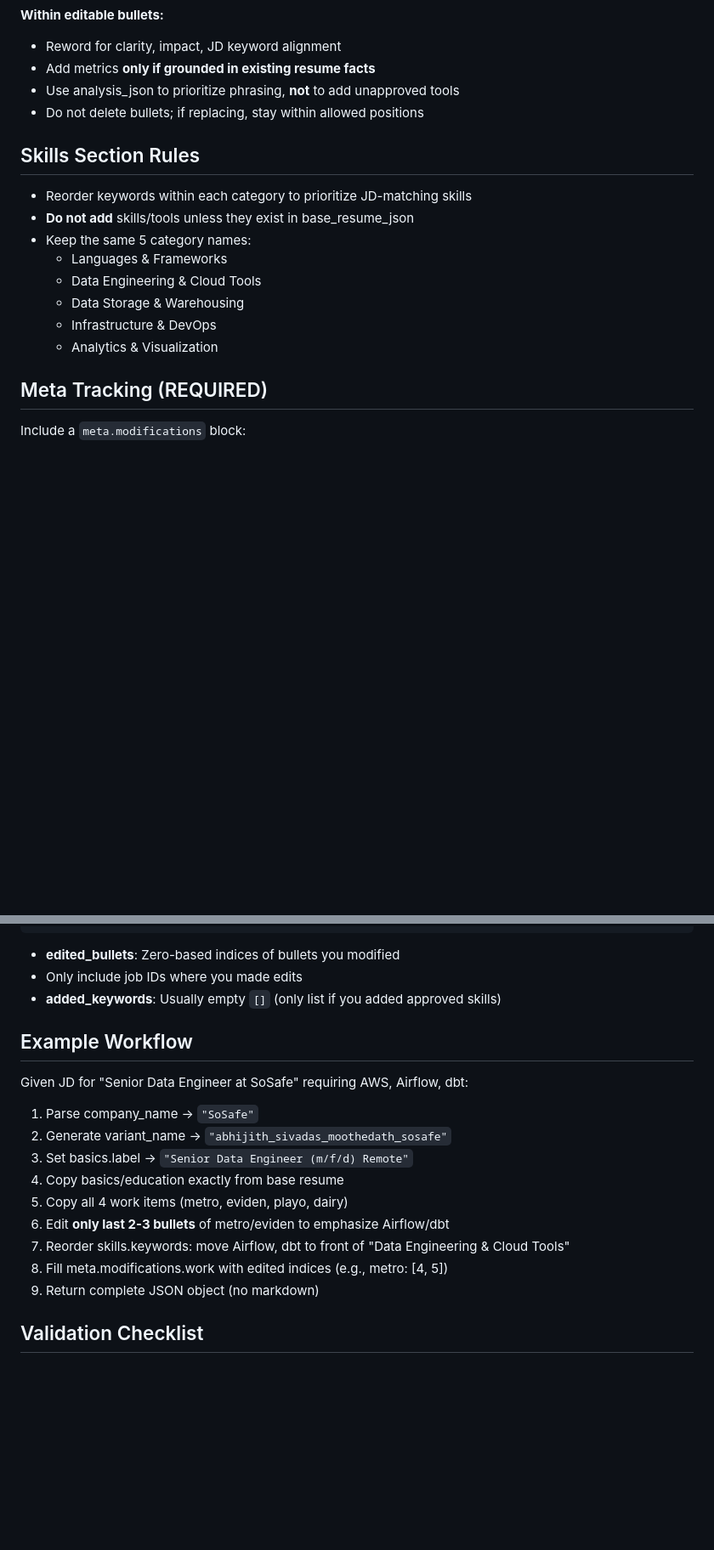
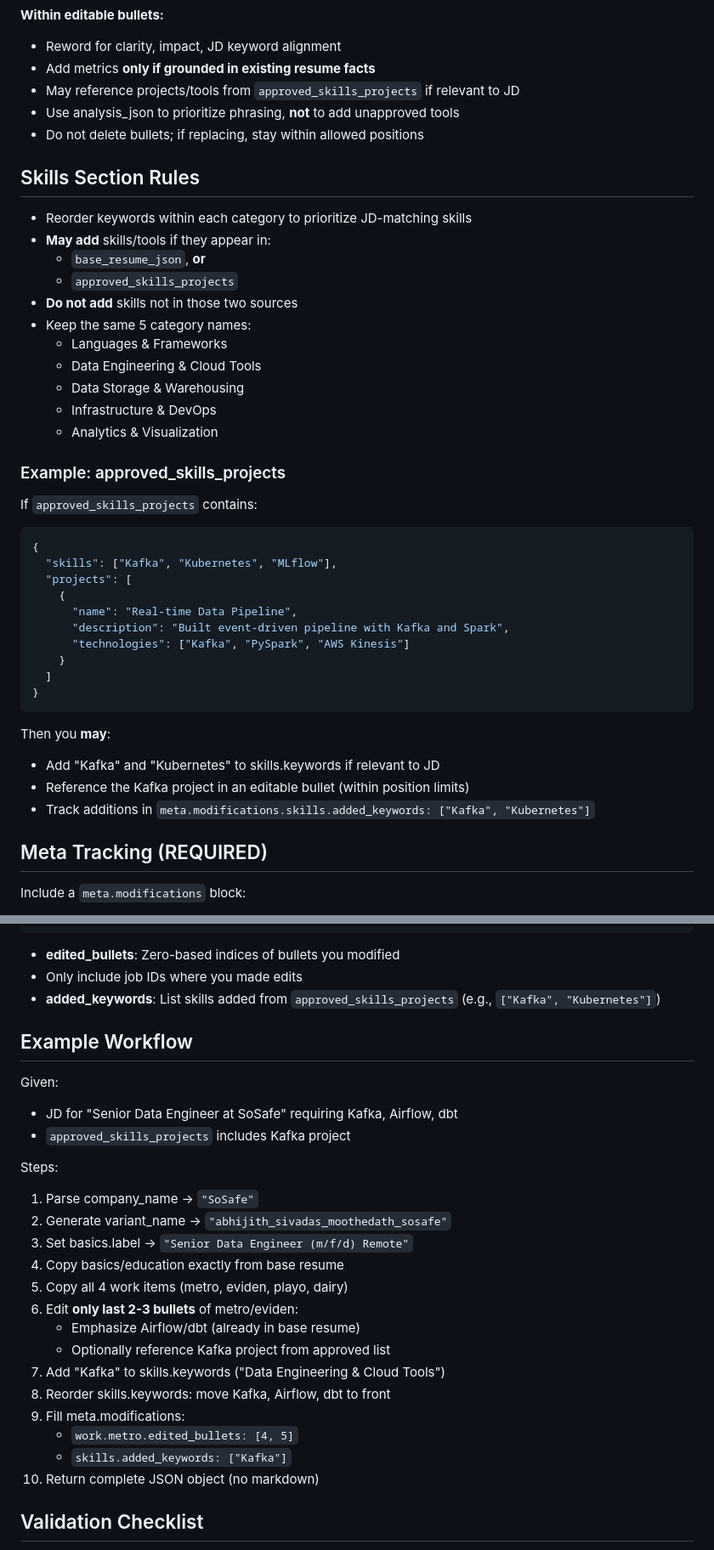
Before and after one commit to abhibalu/AI_Job_seeking, a Markdown page: schemas/ai_agent_prompt.md, 2 parts joined by grey strips. Shown: that part at 85% size. Drawn GitHub-style; blank space fills up the shorter version.

Commit message:
docs: add approved_skills_projects input for controlled skill/project additions

````diff
--- a/schemas/ai_agent_prompt.md
+++ b/schemas/ai_agent_prompt.md
@@ -172,19 +176,44 @@ For each job in `work`, only modify bullets within these strict limits:
 **Within editable bullets:**
 - Reword for clarity, impact, JD keyword alignment
 - Add metrics **only if grounded in existing resume facts**
+- May reference projects/tools from `approved_skills_projects` if relevant to JD
 - Use analysis_json to prioritize phrasing, **not** to add unapproved tools
 - Do not delete bullets; if replacing, stay within allowed positions
 
 ## Skills Section Rules
 
 - Reorder keywords within each category to prioritize JD-matching skills
-- **Do not add** skills/tools unless they exist in base_resume_json
+- **May add** skills/tools if they appear in:
+  - `base_resume_json`, **or**
+  - `approved_skills_projects`
+- **Do not add** skills not in those two sources
 - Keep the same 5 category names:
   - Languages & Frameworks
   - Data Engineering & Cloud Tools
   - Data Storage & Warehousing
   - Infrastructure & DevOps
   - Analytics & Visualization
+
+### Example: approved_skills_projects
+
+If `approved_skills_projects` contains:
+```json
+{
+  "skills": ["Kafka", "Kubernetes", "MLflow"],
+  "projects": [
+    {
+      "name": "Real-time Data Pipeline",
+      "description": "Built event-driven pipeline with Kafka and Spark",
+      "technologies": ["Kafka", "PySpark", "AWS Kinesis"]
+    }
+  ]
+}
+```
+
+Then you **may**:
+- Add "Kafka" and "Kubernetes" to skills.keywords if relevant to JD
+- Reference the Kafka project in an editable bullet (within position limits)
+- Track additions in `meta.modifications.skills.added_keywords: ["Kafka", "Kubernetes"]`
 
 ## Meta Tracking (REQUIRED)
 
@@ -206,21 +235,30 @@ Include a `meta.modifications` block:
 
 - **edited_bullets**: Zero-based indices of bullets you modified
 - Only include job IDs where you made edits
-- **added_keywords**: Usually empty `[]` (only list if you added approved skills)
+- **added_keywords**: List skills added from `approved_skills_projects` (e.g., `["Kafka", "Kubernetes"]`)
 
 ## Example Workflow
 
-Given JD for "Senior Data Engineer at SoSafe" requiring AWS, Airflow, dbt:
+Given:
+- JD for "Senior Data Engineer at SoSafe" requiring Kafka, Airflow, dbt
+- `approved_skills_projects` includes Kafka project
+
+Steps:
 
 1. Parse company_name → `"SoSafe"`
 2. Generate variant_name → `"abhijith_sivadas_moothedath_sosafe"`
 3. Set basics.label → `"Senior Data Engineer (m/f/d) Remote"`
 4. Copy basics/education exactly from base resume
 5. Copy all 4 work items (metro, eviden, playo, dairy)
-6. Edit **only last 2-3 bullets** of metro/eviden to emphasize Airflow/dbt
-7. Reorder skills.keywords: move Airflow, dbt to front of "Data Engineering & Cloud Tools"
-8. Fill meta.modifications.work with edited indices (e.g., metro: [4, 5])
-9. Return complete JSON object (no markdown)
+6. Edit **only last 2-3 bullets** of metro/eviden:
+   - Emphasize Airflow/dbt (already in base resume)
+   - Optionally reference Kafka project from approved list
+7. Add "Kafka" to skills.keywords ("Data Engineering & Cloud Tools")
+8. Reorder skills.keywords: move Kafka, Airflow, dbt to front
+9. Fill meta.modifications:
+   - `work.metro.edited_bullets: [4, 5]`
+   - `skills.added_keywords: ["Kafka"]`
+10. Return complete JSON object (no markdown)
 
 ## Validation Checklist
 
````
Also changed, not shown: other parts of schemas/ai_agent_prompt.md (+8 -4 lines).
